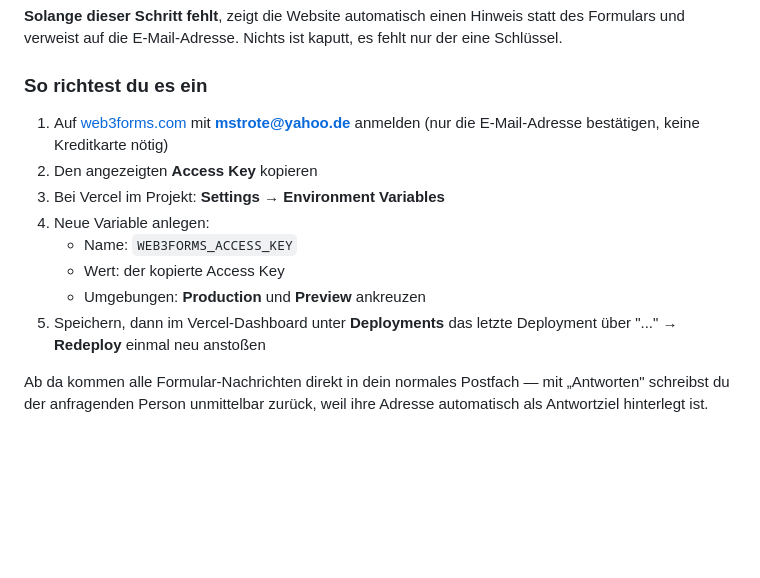
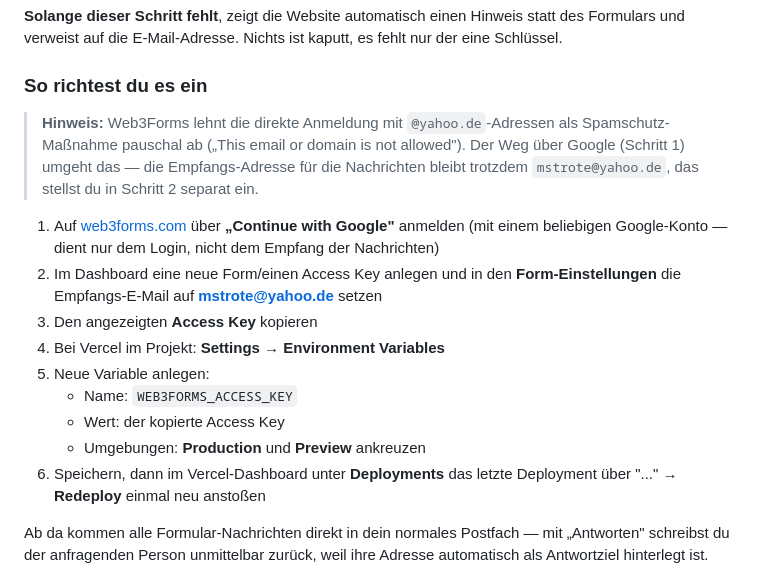
Before and after one commit to 040-sys/Portfolio_Website_Marco_Strote, a Markdown page: ANLEITUNG.md, the part around the change. GitHub-like rendering; blank space fills up the shorter version.

Commit message:
Anleitung: Web3Forms blockiert yahoo.de bei der Anmeldung
Direkter Login mit mstrote@yahoo.de schlaegt bei Web3Forms mit "This
email or domain is not allowed" fehl - eine pauschale Spamschutz-Sperre
laut deren eigener Dokumentation, kein Problem auf unserer Seite.

Anleitung auf den Weg ueber "Continue with Google" umgestellt: umgeht
die Sperre, die Empfangsadresse fuer Formularnachrichten bleibt davon
unberuehrt weiterhin frei auf mstrote@yahoo.de einstellbar (Login und
Empfangsadresse sind bei Web3Forms unabhaengig voneinander).

Co-Authored-By: Claude Opus 5 <noreply@anthropic.com>

```diff
--- a/ANLEITUNG.md
+++ b/ANLEITUNG.md
@@ -34,15 +34,24 @@ es fehlt nur der eine Schlüssel.
 
 ### So richtest du es ein
 
-1. Auf [web3forms.com](https://web3forms.com/) mit **mstrote@yahoo.de** anmelden
-   (nur die E-Mail-Adresse bestätigen, keine Kreditkarte nötig)
-2. Den angezeigten **Access Key** kopieren
-3. Bei Vercel im Projekt: **Settings → Environment Variables**
-4. Neue Variable anlegen:
+> **Hinweis:** Web3Forms lehnt die direkte Anmeldung mit `@yahoo.de`-Adressen
+> als Spamschutz-Maßnahme pauschal ab („This email or domain is not
+> allowed"). Der Weg über Google (Schritt 1) umgeht das — die
+> Empfangs-Adresse für die Nachrichten bleibt trotzdem `mstrote@yahoo.de`,
+> das stellst du in Schritt 2 separat ein.
+
+1. Auf [web3forms.com](https://web3forms.com/) über **„Continue with
+   Google"** anmelden (mit einem beliebigen Google-Konto — dient nur dem
+   Login, nicht dem Empfang der Nachrichten)
+2. Im Dashboard eine neue Form/einen Access Key anlegen und in den
+   **Form-Einstellungen** die Empfangs-E-Mail auf **mstrote@yahoo.de** setzen
+3. Den angezeigten **Access Key** kopieren
+4. Bei Vercel im Projekt: **Settings → Environment Variables**
+5. Neue Variable anlegen:
    - Name: `WEB3FORMS_ACCESS_KEY`
    - Wert: der kopierte Access Key
    - Umgebungen: **Production** und **Preview** ankreuzen
-5. Speichern, dann im Vercel-Dashboard unter **Deployments** das letzte
+6. Speichern, dann im Vercel-Dashboard unter **Deployments** das letzte
    Deployment über "..." → **Redeploy** einmal neu anstoßen
 
 Ab da kommen alle Formular-Nachrichten direkt in dein normales Postfach —
```
